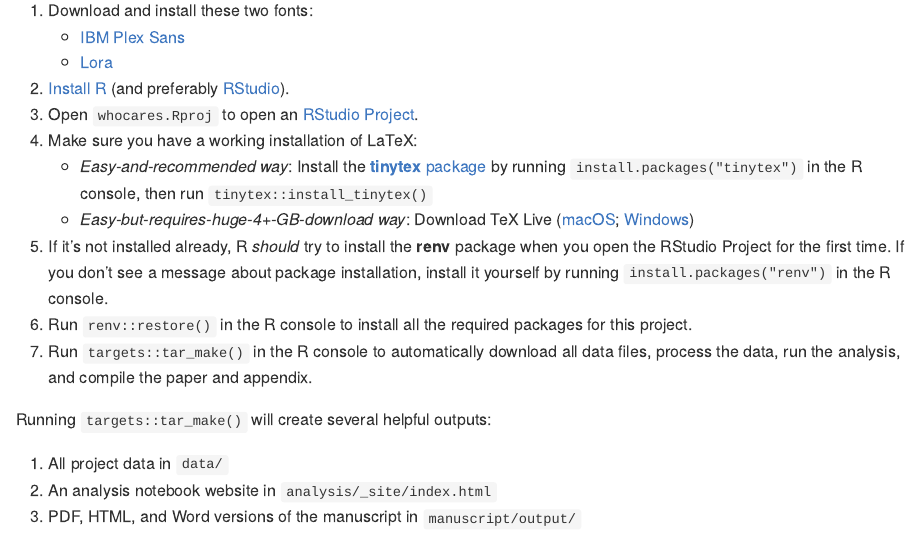
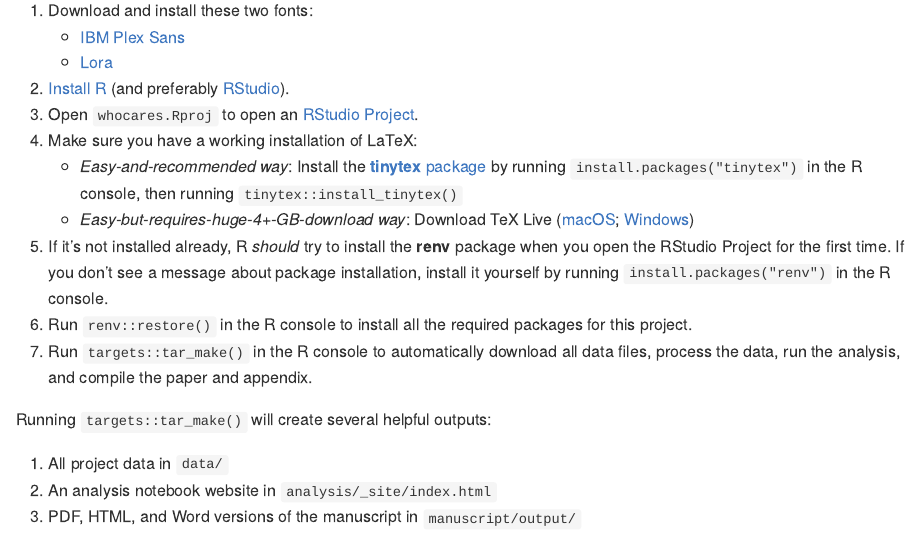
Before and after one commit to andrewheiss/who-cares-about-crackdown, an R Markdown document (README.Rmd): the page in a window 1100 px wide, from 1360 px down. The pictures show the output file README.md that the author committed with the source, drawn offline in the style of GitHub; badge pictures from the web are left out.

Commit message:
Super tiny typo

```diff
--- a/README.Rmd
+++ b/README.Rmd
@@ -59,7 +59,7 @@ We use the [**renv** package](https://rstudio.github.io/renv/articles/renv.html)
 2. [Install R](https://cloud.r-project.org/) (and preferably [RStudio](https://www.rstudio.com/products/rstudio/download/#download)).
 3. Open `whocares.Rproj` to open an [RStudio Project](https://r4ds.had.co.nz/workflow-projects.html).
 4. Make sure you have a working installation of LaTeX:
-    - *Easy-and-recommended way*: Install the [**tinytex** package](https://yihui.org/tinytex/) by running `install.packages("tinytex")` in the R console, then run `tinytex::install_tinytex()`
+    - *Easy-and-recommended way*: Install the [**tinytex** package](https://yihui.org/tinytex/) by running `install.packages("tinytex")` in the R console, then running `tinytex::install_tinytex()`
     - *Easy-but-requires-huge-4+-GB-download way*: Download TeX Live ([macOS](http://www.tug.org/mactex/); [Windows](https://miktex.org/))
 5. If it's not installed already, R *should* try to install the **renv** package when you open the RStudio Project for the first time. If you don't see a message about package installation, install it yourself by running `install.packages("renv")` in the R console.
 6. Run `renv::restore()` in the R console to install all the required packages for this project.
```
Also changed, not shown: README.md.
